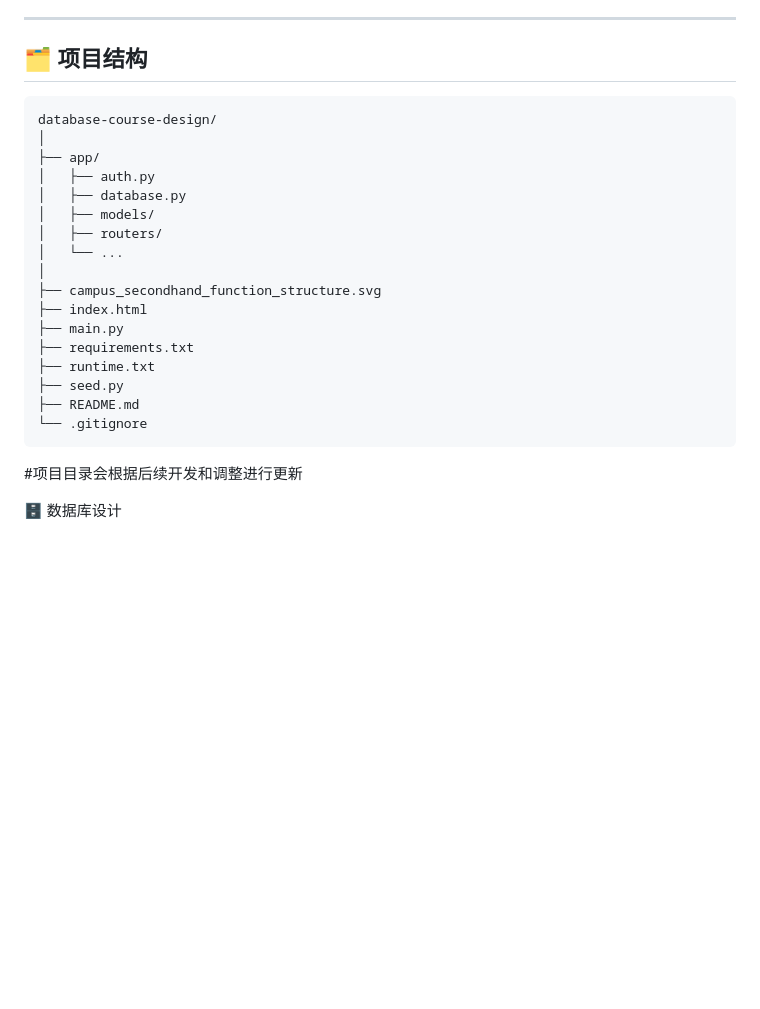
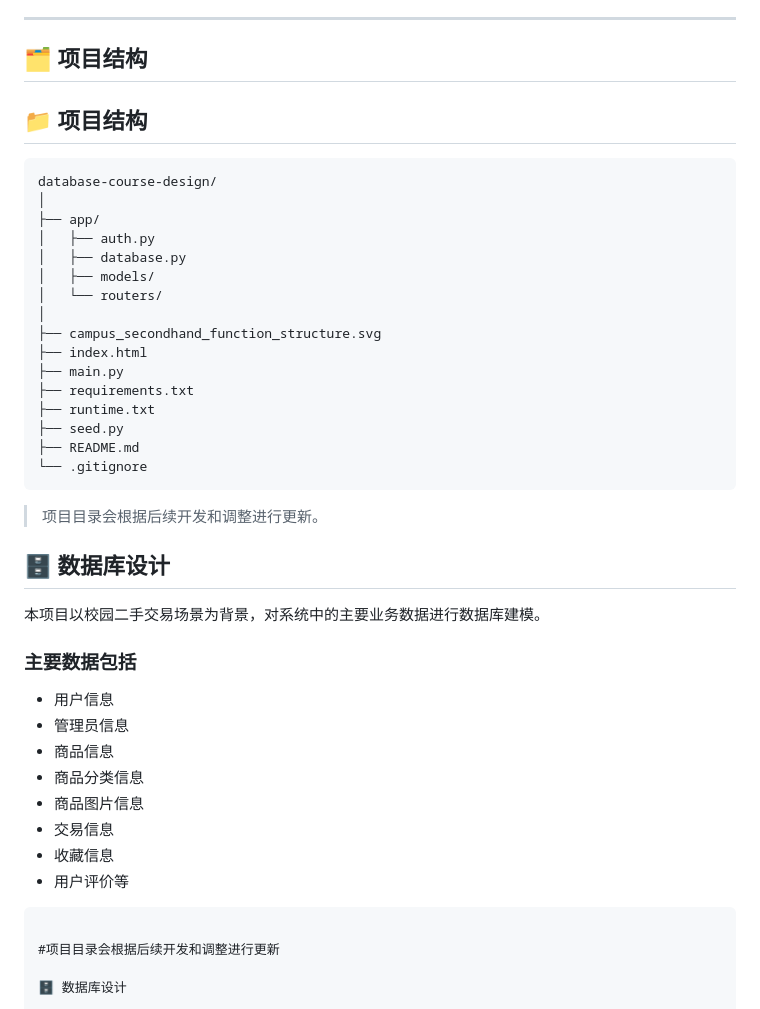
Before and after one commit to chouzoey509-bit/database-course-design, a Markdown page: README.md, the part around the change. Drawn GitHub-style; blank space fills up the shorter version.

````diff
--- a/README.md
+++ b/README.md
@@ -73,6 +73,8 @@
 
 ## 🗂️ 项目结构
 
+## 📁 项目结构
+
 ```text
 database-course-design/
 │
@@ -80,8 +82,7 @@ database-course-design/
 │   ├── auth.py
 │   ├── database.py
 │   ├── models/
-│   ├── routers/
-│   └── ...
+│   └── routers/
 │
 ├── campus_secondhand_function_structure.svg
 ├── index.html
@@ -91,6 +92,24 @@ database-course-design/
 ├── seed.py
 ├── README.md
 └── .gitignore
+```
+
+> 项目目录会根据后续开发和调整进行更新。
+
+## 🗄️ 数据库设计
+
+本项目以校园二手交易场景为背景，对系统中的主要业务数据进行数据库建模。
+
+### 主要数据包括
+
+- 用户信息
+- 管理员信息
+- 商品信息
+- 商品分类信息
+- 商品图片信息
+- 交易信息
+- 收藏信息
+- 用户评价等
  ```
 
 #项目目录会根据后续开发和调整进行更新
````
